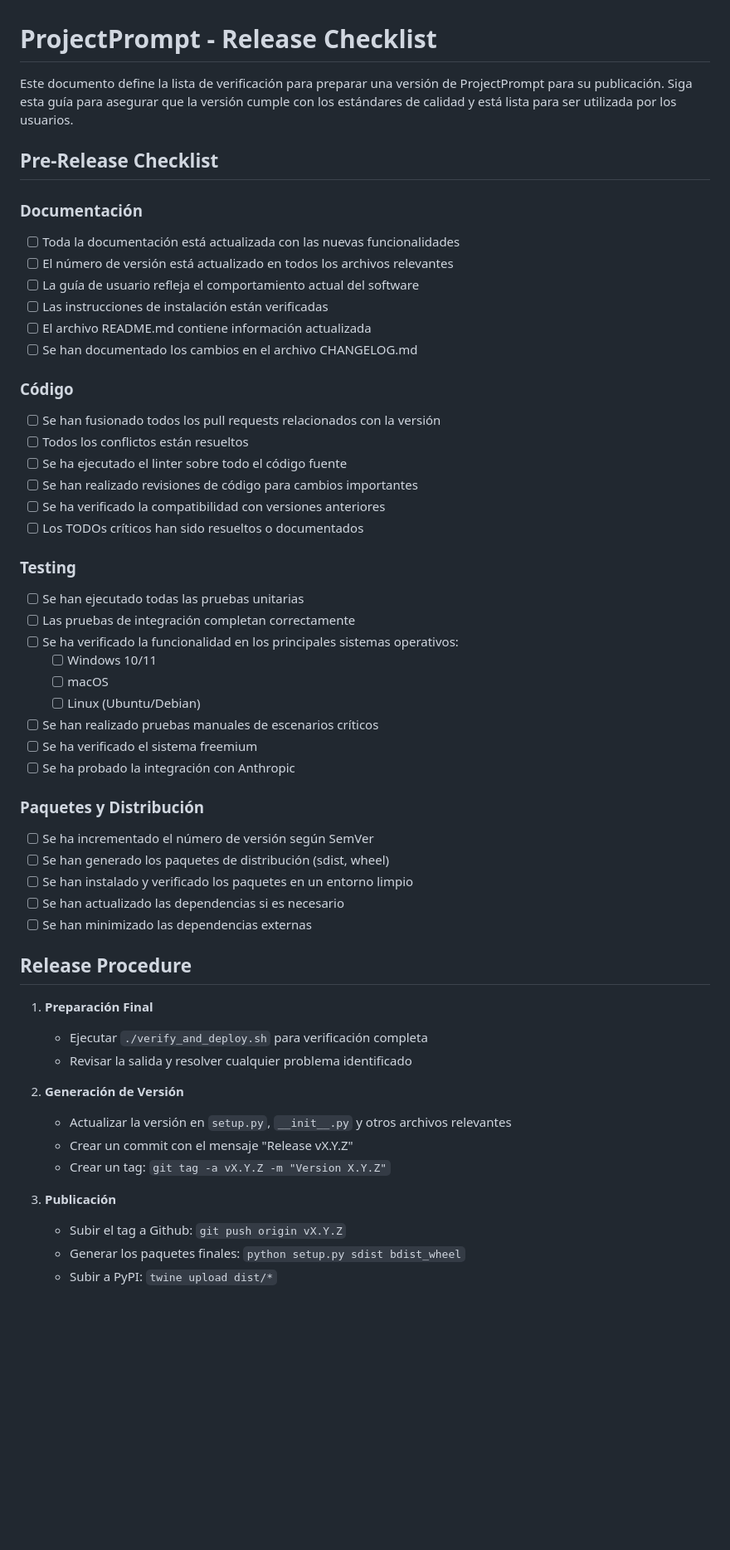
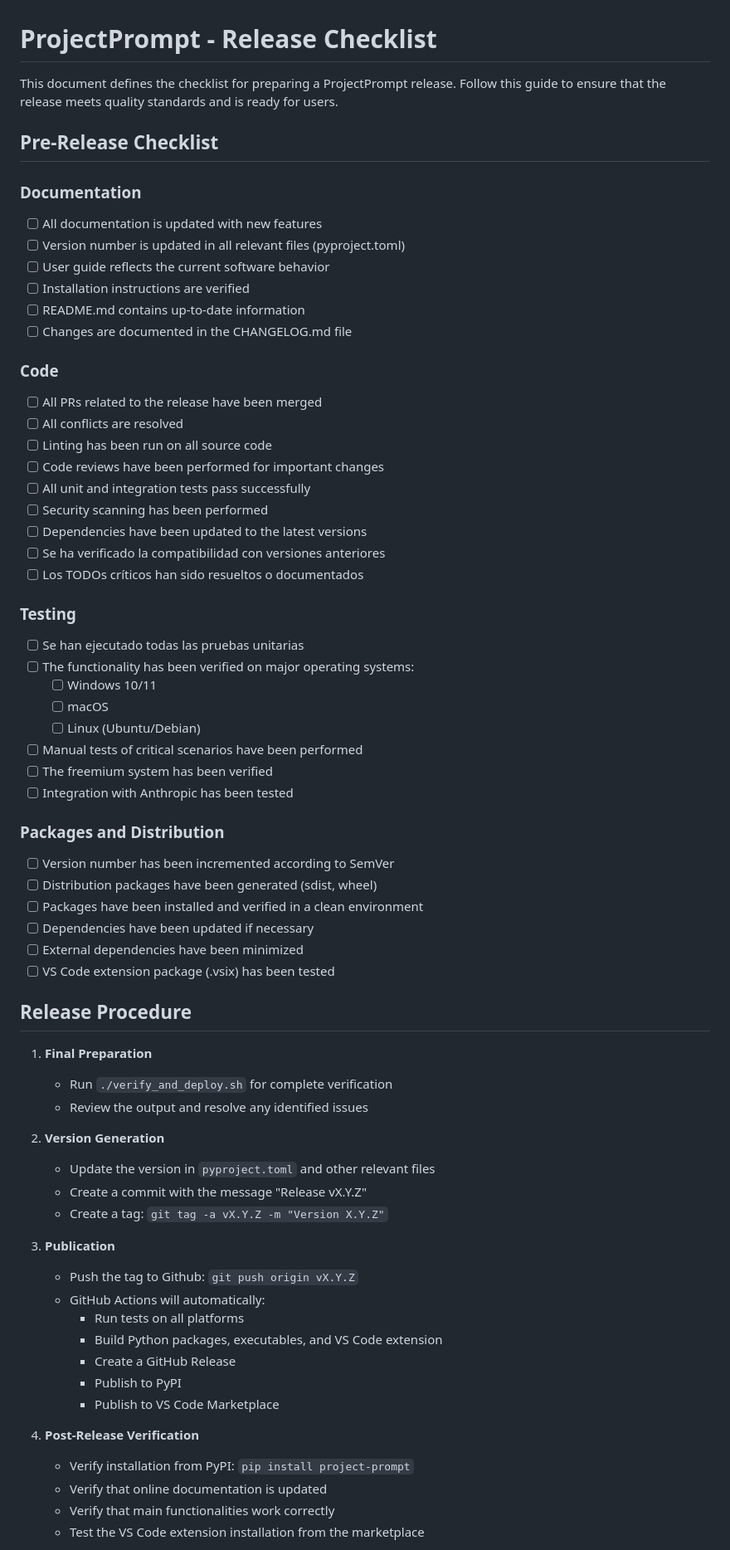
Before and after one commit to Dixter999/project-prompt, a Markdown page: docs/release_checklist.md, the part around the change printed below. Shown: that part at 83% size. GitHub-like rendering; blank space fills up the shorter version.

Commit message:
Prepare for first public release (v1.0.0)

```diff
--- a/docs/release_checklist.md
+++ b/docs/release_checklist.md
@@ -1,60 +1,72 @@
 # ProjectPrompt - Release Checklist
 
-Este documento define la lista de verificación para preparar una versión de ProjectPrompt para su publicación. Siga esta guía para asegurar que la versión cumple con los estándares de calidad y está lista para ser utilizada por los usuarios.
+This document defines the checklist for preparing a ProjectPrompt release. Follow this guide to ensure that the release meets quality standards and is ready for users.
 
 ## Pre-Release Checklist
 
-### Documentación
+### Documentation
 
-- [ ] Toda la documentación está actualizada con las nuevas funcionalidades
-- [ ] El número de versión está actualizado en todos los archivos relevantes
-- [ ] La guía de usuario refleja el comportamiento actual del software
-- [ ] Las instrucciones de instalación están verificadas
-- [ ] El archivo README.md contiene información actualizada
-- [ ] Se han documentado los cambios en el archivo CHANGELOG.md
+- [ ] All documentation is updated with new features
+- [ ] Version number is updated in all relevant files (pyproject.toml)
+- [ ] User guide reflects the current software behavior
+- [ ] Installation instructions are verified
+- [ ] README.md contains up-to-date information
+- [ ] Changes are documented in the CHANGELOG.md file
 
-### Código
+### Code
 
-- [ ] Se han fusionado todos los pull requests relacionados con la versión
-- [ ] Todos los conflictos están resueltos
-- [ ] Se ha ejecutado el linter sobre todo el código fuente
-- [ ] Se han realizado revisiones de código para cambios importantes
+- [ ] All PRs related to the release have been merged
+- [ ] All conflicts are resolved
+- [ ] Linting has been run on all source code
+- [ ] Code reviews have been performed for important changes
+- [ ] All unit and integration tests pass successfully
+- [ ] Security scanning has been performed
+- [ ] Dependencies have been updated to the latest versions
 - [ ] Se ha verificado la compatibilidad con versiones anteriores
 - [ ] Los TODOs críticos han sido resueltos o documentados
 
 ### Testing
 
 - [ ] Se han ejecutado todas las pruebas unitarias
-- [ ] Las pruebas de integración completan correctamente
-- [ ] Se ha verificado la funcionalidad en los principales sistemas operativos:
+- [ ] The functionality has been verified on major operating systems:
   - [ ] Windows 10/11
   - [ ] macOS
   - [ ] Linux (Ubuntu/Debian)
-- [ ] Se han realizado pruebas manuales de escenarios críticos
-- [ ] Se ha verificado el sistema freemium
-- [ ] Se ha probado la integración con Anthropic
+- [ ] Manual tests of critical scenarios have been performed
+- [ ] The freemium system has been verified
+- [ ] Integration with Anthropic has been tested
 
-### Paquetes y Distribución
+### Packages and Distribution
 
-- [ ] Se ha incrementado el número de versión según SemVer
-- [ ] Se han generado los paquetes de distribución (sdist, wheel)
-- [ ] Se han instalado y verificado los paquetes en un entorno limpio
-- [ ] Se han actualizado las dependencias si es necesario
-- [ ] Se han minimizado las dependencias externas
+- [ ] Version number has been incremented according to SemVer
+- [ ] Distribution packages have been generated (sdist, wheel)
+- [ ] Packages have been installed and verified in a clean environment
+- [ ] Dependencies have been updated if necessary
+- [ ] External dependencies have been minimized
+- [ ] VS Code extension package (.vsix) has been tested
 
 ## Release Procedure
 
-1. **Preparación Final**
-   - Ejecutar `./verify_and_deploy.sh` para verificación completa
-   - Revisar la salida y resolver cualquier problema identificado
+1. **Final Preparation**
+   - Run `./verify_and_deploy.sh` for complete verification
+   - Review the output and resolve any identified issues
 
-2. **Generación de Versión**
-   - Actualizar la versión en `setup.py`, `__init__.py` y otros archivos relevantes
-   - Crear un commit con el mensaje "Release vX.Y.Z"
-   - Crear un tag: `git tag -a vX.Y.Z -m "Version X.Y.Z"`
+2. **Version Generation**
+   - Update the version in `pyproject.toml` and other relevant files
+   - Create a commit with the message "Release vX.Y.Z"
+   - Create a tag: `git tag -a vX.Y.Z -m "Version X.Y.Z"`
 
-3. **Publicación**
-   - Subir el tag a Github: `git push origin vX.Y.Z`
-   - Generar los paquetes finales: `python setup.py sdist bdist_wheel`
-   - Subir a PyPI: `twine upload dist/*`
+3. **Publication**
+   - Push the tag to Github: `git push origin vX.Y.Z`
+   - GitHub Actions will automatically:
+     - Run tests on all platforms
+     - Build Python packages, executables, and VS Code extension
+     - Create a GitHub Release
+     - Publish to PyPI
+     - Publish to VS Code Marketplace
+4. **Post-Release Verification**
+   - Verify installation from PyPI: `pip install project-prompt`
+   - Verify that online documentation is updated
+   - Verify that main functionalities work correctly
+   - Test the VS Code extension installation from the marketplace
 
```
Also changed, not shown: other parts of docs/release_checklist.md (+18 -20 lines), CHANGELOG.md (added, +37 -0 lines).
